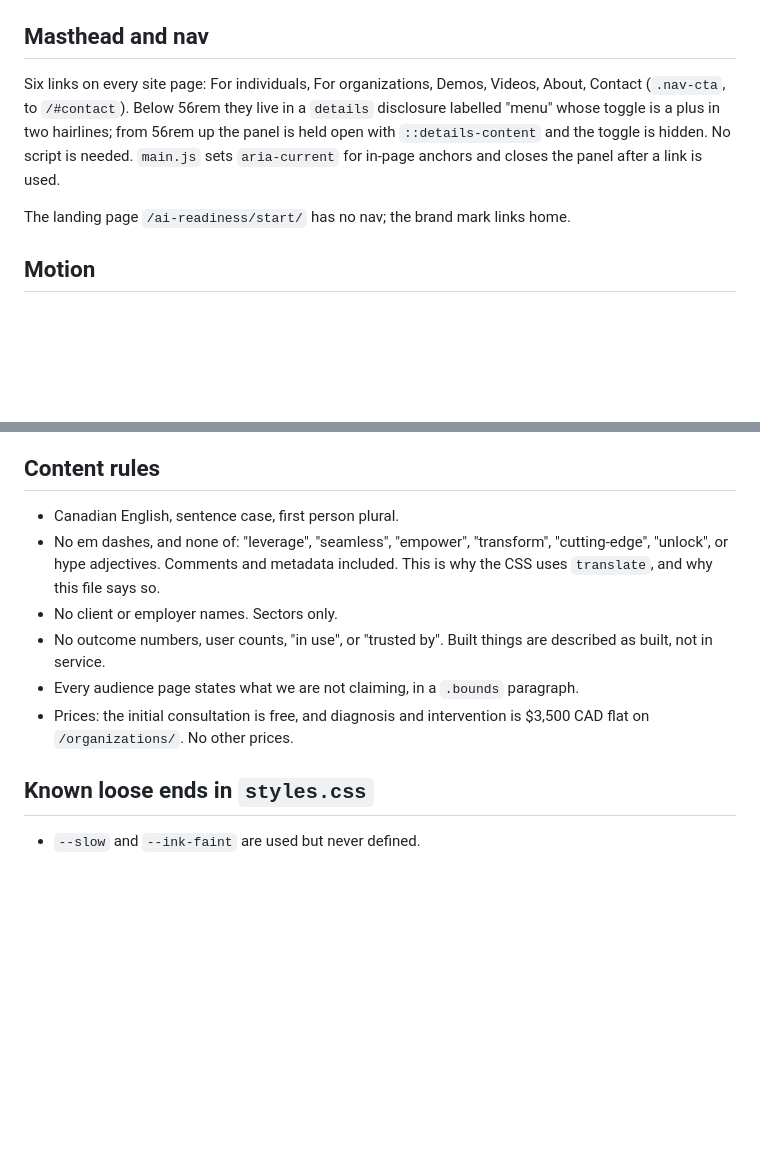
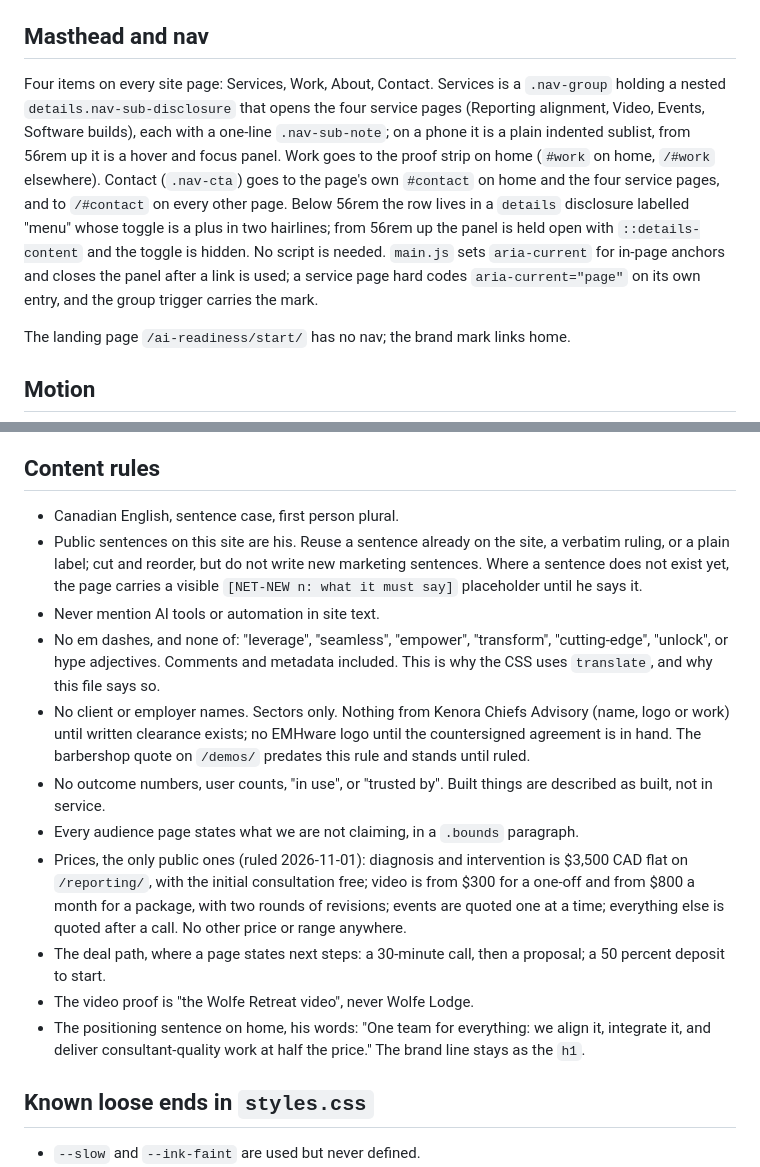
Before and after one commit to habakaabdel/alignmentandintegration, a Markdown page: design.md, 2 parts joined by grey strips. Drawn GitHub-style; blank space fills up the shorter version.

```diff
--- a/design.md
+++ b/design.md
@@ -124,7 +129,7 @@ Sentence case everywhere, headings and buttons included.
 
 ## Masthead and nav
 
-Six links on every site page: For individuals, For organizations, Demos, Videos, About, Contact (`.nav-cta`, to `/#contact`). Below 56rem they live in a `details` disclosure labelled "menu" whose toggle is a plus in two hairlines; from 56rem up the panel is held open with `::details-content` and the toggle is hidden. No script is needed. `main.js` sets `aria-current` for in-page anchors and closes the panel after a link is used.
+Four items on every site page: Services, Work, About, Contact. Services is a `.nav-group` holding a nested `details.nav-sub-disclosure` that opens the four service pages (Reporting alignment, Video, Events, Software builds), each with a one-line `.nav-sub-note`; on a phone it is a plain indented sublist, from 56rem up it is a hover and focus panel. Work goes to the proof strip on home (`#work` on home, `/#work` elsewhere). Contact (`.nav-cta`) goes to the page's own `#contact` on home and the four service pages, and to `/#contact` on every other page. Below 56rem the row lives in a `details` disclosure labelled "menu" whose toggle is a plus in two hairlines; from 56rem up the panel is held open with `::details-content` and the toggle is hidden. No script is needed. `main.js` sets `aria-current` for in-page anchors and closes the panel after a link is used; a service page hard codes `aria-current="page"` on its own entry, and the group trigger carries the mark.
 
 The landing page `/ai-readiness/start/` has no nav; the brand mark links home.
 
@@ -165,11 +171,16 @@ The sprout and lens mark on a `0 0 48 48` grid: an open ring ending in a node, a
 ## Content rules
 
 - Canadian English, sentence case, first person plural.
+- Public sentences on this site are his. Reuse a sentence already on the site, a verbatim ruling, or a plain label; cut and reorder, but do not write new marketing sentences. Where a sentence does not exist yet, the page carries a visible `[NET-NEW n: what it must say]` placeholder until he says it.
+- Never mention AI tools or automation in site text.
 - No em dashes, and none of: "leverage", "seamless", "empower", "transform", "cutting-edge", "unlock", or hype adjectives. Comments and metadata included. This is why the CSS uses `translate`, and why this file says so.
-- No client or employer names. Sectors only.
+- No client or employer names. Sectors only. Nothing from Kenora Chiefs Advisory (name, logo or work) until written clearance exists; no EMHware logo until the countersigned agreement is in hand. The barbershop quote on `/demos/` predates this rule and stands until ruled.
 - No outcome numbers, user counts, "in use", or "trusted by". Built things are described as built, not in service.
 - Every audience page states what we are not claiming, in a `.bounds` paragraph.
-- Prices: the initial consultation is free, and diagnosis and intervention is $3,500 CAD flat on `/organizations/`. No other prices.
+- Prices, the only public ones (ruled 2026-11-01): diagnosis and intervention is $3,500 CAD flat on `/reporting/`, with the initial consultation free; video is from $300 for a one-off and from $800 a month for a package, with two rounds of revisions; events are quoted one at a time; everything else is quoted after a call. No other price or range anywhere.
+- The deal path, where a page states next steps: a 30-minute call, then a proposal; a 50 percent deposit to start.
+- The video proof is "the Wolfe Retreat video", never Wolfe Lodge.
+- The positioning sentence on home, his words: "One team for everything: we align it, integrate it, and deliver consultant-quality work at half the price." The brand line stays as the `h1`.
 
 ## Known loose ends in `styles.css`
 
```
Also changed, not shown: other parts of design.md (+16 -10 lines), README.md (+15 -13 lines).
